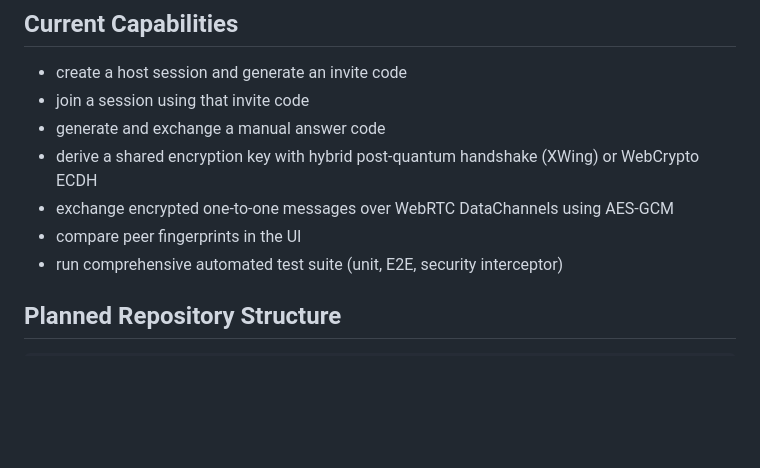
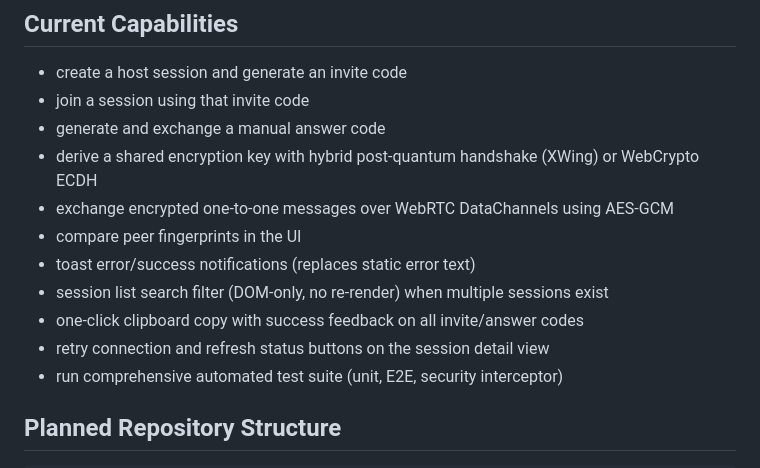
Before and after one commit to NLarchive/web-p2p-message, a Markdown page: README.md, the part around the change. Drawn GitHub-style; blank space fills up the shorter version.

Commit message:
docs: update README with new UI capabilities

```diff
--- a/README.md
+++ b/README.md
@@ -57,6 +57,10 @@ This path keeps the first implementation small and understandable while preservi
 - derive a shared encryption key with hybrid post-quantum handshake (XWing) or WebCrypto ECDH
 - exchange encrypted one-to-one messages over WebRTC DataChannels using AES-GCM
 - compare peer fingerprints in the UI
+- toast error/success notifications (replaces static error text)
+- session list search filter (DOM-only, no re-render) when multiple sessions exist
+- one-click clipboard copy with success feedback on all invite/answer codes
+- retry connection and refresh status buttons on the session detail view
 - run comprehensive automated test suite (unit, E2E, security interceptor)
 
 ## Planned Repository Structure
```
